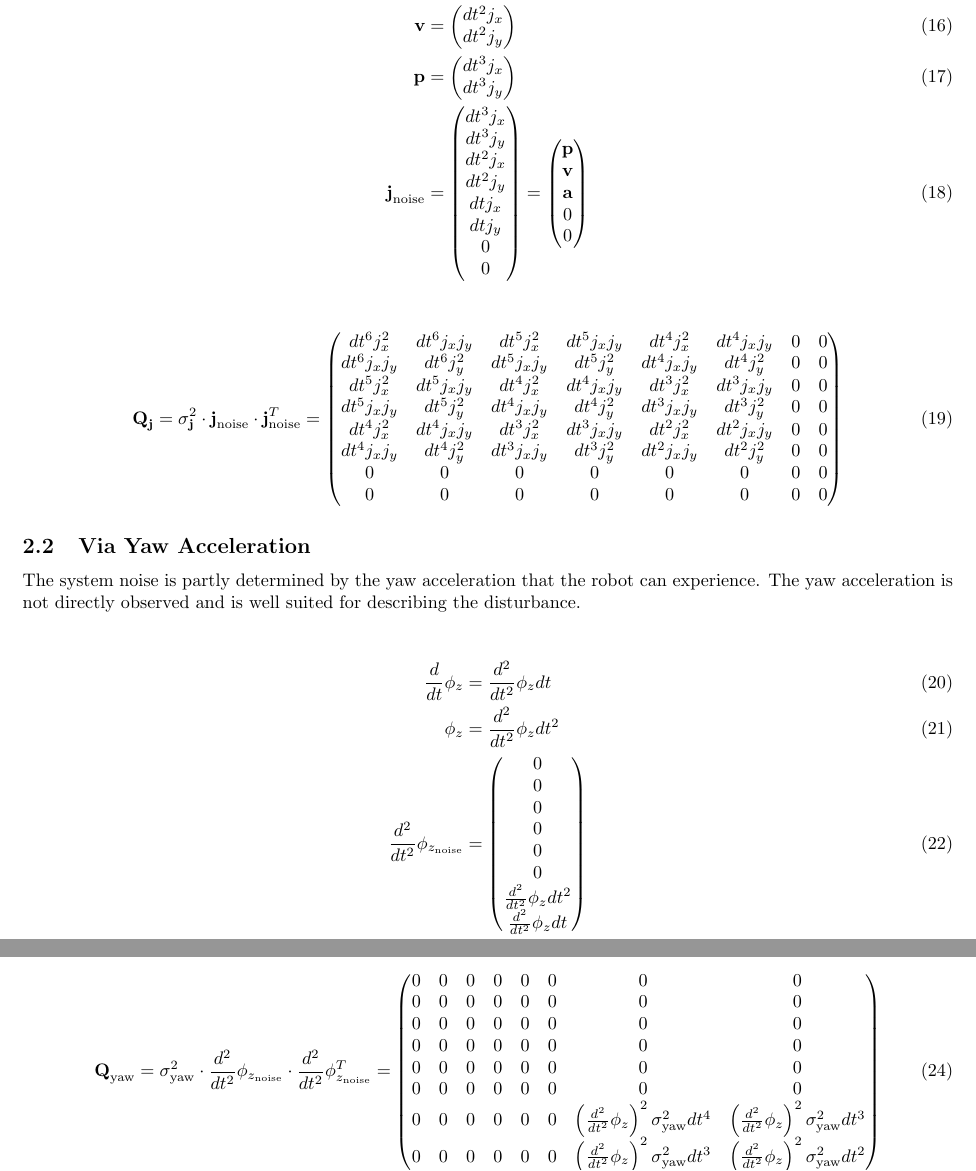
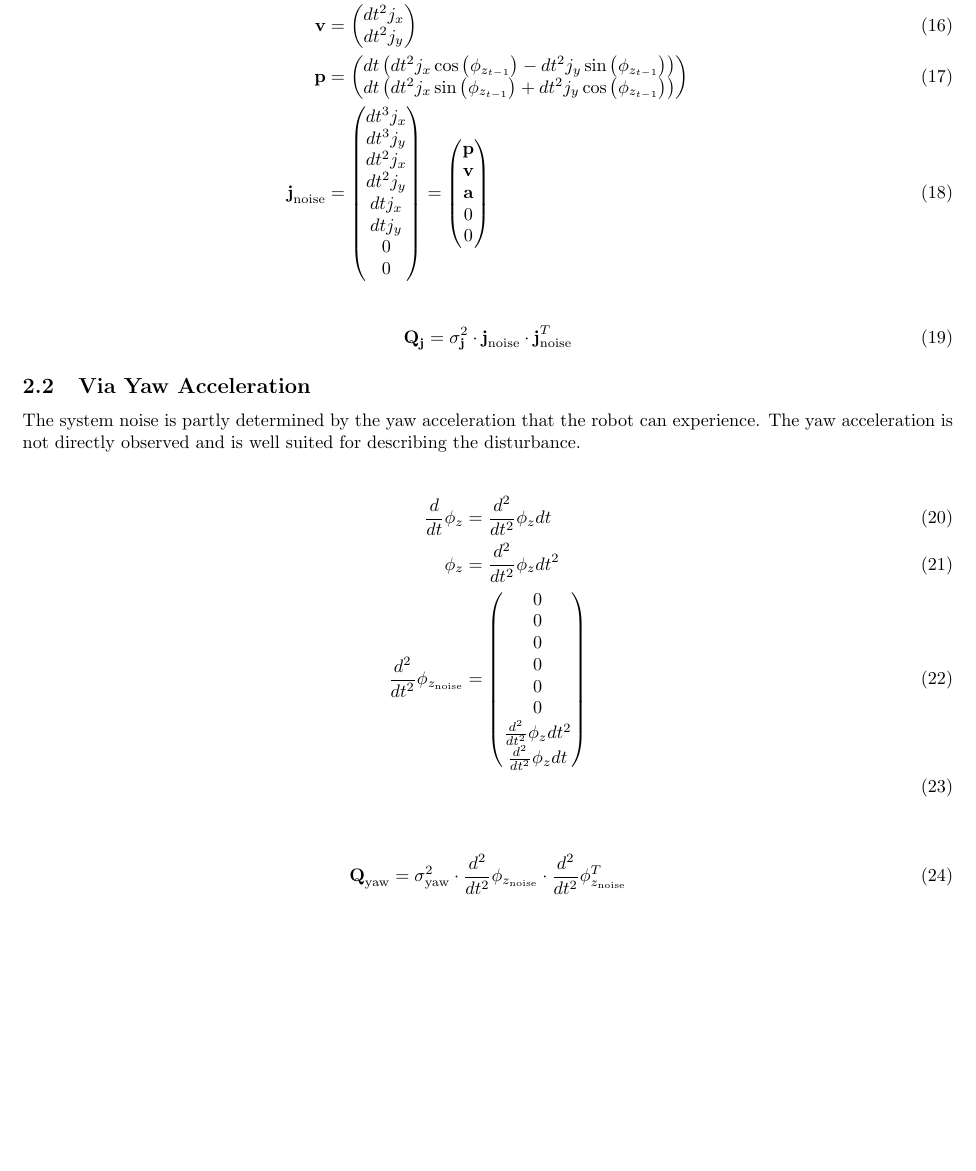
Before and after one commit to EduArt-Robotik/edu_fleet, a LaTeX document (documentation/formula/kalman-filter-model-mecanum.tex): two parts of pages 3 and 4 of 4 before the commit and part of page 3 of 3 after it, the two joined at a grey line, cut so that both start at the same text, the shorter picture padded with empty space. Compiled offline with pdfLaTeX.

Commit message:
Fix wrong system noise calculation for Mecanum model.

```diff
--- a/documentation/formula/kalman-filter-model-mecanum.tex
+++ b/documentation/formula/kalman-filter-model-mecanum.tex
@@ -76,7 +76,7 @@ The system noise is partly determined by the jerk that the robot can experience.
   \textbf{j} &= \left(\begin{matrix}j_{x}\\j_{y}\end{matrix}\right) \\
   \textbf{a} &= \left(\begin{matrix}dt j_{x}\\dt j_{y}\end{matrix}\right) \\
   \textbf{v} &= \left(\begin{matrix}dt^{2} j_{x}\\dt^{2} j_{y}\end{matrix}\right) \\
-  \textbf{p} &= \left(\begin{matrix}dt^{3} j_{x}\\dt^{3} j_{y}\end{matrix}\right) \\
+  \textbf{p} &= \left(\begin{matrix}dt \left(dt^{2} j_{x} \cos{\left(\phi_{z_{t-1}} \right)} - dt^{2} j_{y} \sin{\left(\phi_{z_{t-1}} \right)}\right)\\dt \left(dt^{2} j_{x} \sin{\left(\phi_{z_{t-1}} \right)} + dt^{2} j_{y} \cos{\left(\phi_{z_{t-1}} \right)}\right)\end{matrix}\right) \\
   \textbf{j}_{\textrm{noise}} &= \left(\begin{matrix}dt^{3} j_{x}\\dt^{3} j_{y}\\dt^{2} j_{x}\\dt^{2} j_{y}\\dt j_{x}\\dt j_{y}\\0\\0\end{matrix}\right)
   = \left(\begin{matrix}
     \textbf{p} \\
@@ -88,8 +88,7 @@ The system noise is partly determined by the jerk that the robot can experience.
 \end{align}
 
 \begin{align}
-  \textbf{Q}_{\textbf{j}} &= \sigma^2_{\textbf{j}} \cdot \textbf{j}_{\textrm{noise}} \cdot \textbf{j}_{\textrm{noise}}^T =
-  \left(\begin{matrix}dt^{6} j_{x}^{2} & dt^{6} j_{x} j_{y} & dt^{5} j_{x}^{2} & dt^{5} j_{x} j_{y} & dt^{4} j_{x}^{2} & dt^{4} j_{x} j_{y} & 0 & 0\\dt^{6} j_{x} j_{y} & dt^{6} j_{y}^{2} & dt^{5} j_{x} j_{y} & dt^{5} j_{y}^{2} & dt^{4} j_{x} j_{y} & dt^{4} j_{y}^{2} & 0 & 0\\dt^{5} j_{x}^{2} & dt^{5} j_{x} j_{y} & dt^{4} j_{x}^{2} & dt^{4} j_{x} j_{y} & dt^{3} j_{x}^{2} & dt^{3} j_{x} j_{y} & 0 & 0\\dt^{5} j_{x} j_{y} & dt^{5} j_{y}^{2} & dt^{4} j_{x} j_{y} & dt^{4} j_{y}^{2} & dt^{3} j_{x} j_{y} & dt^{3} j_{y}^{2} & 0 & 0\\dt^{4} j_{x}^{2} & dt^{4} j_{x} j_{y} & dt^{3} j_{x}^{2} & dt^{3} j_{x} j_{y} & dt^{2} j_{x}^{2} & dt^{2} j_{x} j_{y} & 0 & 0\\dt^{4} j_{x} j_{y} & dt^{4} j_{y}^{2} & dt^{3} j_{x} j_{y} & dt^{3} j_{y}^{2} & dt^{2} j_{x} j_{y} & dt^{2} j_{y}^{2} & 0 & 0\\0 & 0 & 0 & 0 & 0 & 0 & 0 & 0\\0 & 0 & 0 & 0 & 0 & 0 & 0 & 0\end{matrix}\right)
+  \textbf{Q}_{\textbf{j}} &= \sigma^2_{\textbf{j}} \cdot \textbf{j}_{\textrm{noise}} \cdot \textbf{j}_{\textrm{noise}}^T
 \end{align}
 
 
@@ -104,15 +103,13 @@ The system noise is partly determined by the yaw acceleration that the robot can
 \end{align}
 
 \begin{align}
-  \textbf{Q}_{\textrm{yaw}} &= \sigma^2_{\textrm{yaw}} \cdot \frac{d^2}{dt^2}\phi_{z_\textrm{noise}} \cdot \frac{d^2}{dt^2}\phi_{z_\textrm{noise}}^T =
-\left(\begin{matrix}0 & 0 & 0 & 0 & 0 & 0 & 0 & 0\\0 & 0 & 0 & 0 & 0 & 0 & 0 & 0\\0 & 0 & 0 & 0 & 0 & 0 & 0 & 0\\0 & 0 & 0 & 0 & 0 & 0 & 0 & 0\\0 & 0 & 0 & 0 & 0 & 0 & 0 & 0\\0 & 0 & 0 & 0 & 0 & 0 & 0 & 0\\0 & 0 & 0 & 0 & 0 & 0 & \left(\frac{d^2}{dt^2}\phi_z\right)^{2} \sigma^2_{\textrm{yaw}} dt^{4} & \left(\frac{d^2}{dt^2}\phi_z\right)^{2} \sigma^2_{\textrm{yaw}} dt^{3}\\0 & 0 & 0 & 0 & 0 & 0 & \left(\frac{d^2}{dt^2}\phi_z\right)^{2} \sigma^2_{\textrm{yaw}} dt^{3} & \left(\frac{d^2}{dt^2}\phi_z\right)^{2} \sigma^2_{\textrm{yaw}} dt^{2}\end{matrix}\right)
+  \textbf{Q}_{\textrm{yaw}} &= \sigma^2_{\textrm{yaw}} \cdot \frac{d^2}{dt^2}\phi_{z_\textrm{noise}} \cdot \frac{d^2}{dt^2} \phi_{z_\textrm{noise}}^T
 \end{align}
 
 \subsection{Final System Noise Matrix}
 
 \begin{align}
-  \textbf{Q} &= \textbf{Q}_{\textbf{j}} + \textbf{Q}_{\textrm{yaw}} \\
-&= \left(\begin{matrix}\sigma^2_\textbf{j} dt^{6} j_{x}^{2} & \sigma^2_\textbf{j} dt^{6} j_{x} j_{y} & \sigma^2_\textbf{j} dt^{5} j_{x}^{2} & \sigma^2_\textbf{j} dt^{5} j_{x} j_{y} & \sigma^2_\textbf{j} dt^{4} j_{x}^{2} & \sigma^2_\textbf{j} dt^{4} j_{x} j_{y} & 0 & 0\\\sigma^2_\textbf{j} dt^{6} j_{x} j_{y} & \sigma^2_\textbf{j} dt^{6} j_{y}^{2} & \sigma^2_\textbf{j} dt^{5} j_{x} j_{y} & \sigma^2_\textbf{j} dt^{5} j_{y}^{2} & \sigma^2_\textbf{j} dt^{4} j_{x} j_{y} & \sigma^2_\textbf{j} dt^{4} j_{y}^{2} & 0 & 0\\\sigma^2_\textbf{j} dt^{5} j_{x}^{2} & \sigma^2_\textbf{j} dt^{5} j_{x} j_{y} & \sigma^2_\textbf{j} dt^{4} j_{x}^{2} & \sigma^2_\textbf{j} dt^{4} j_{x} j_{y} & \sigma^2_\textbf{j} dt^{3} j_{x}^{2} & \sigma^2_\textbf{j} dt^{3} j_{x} j_{y} & 0 & 0\\\sigma^2_\textbf{j} dt^{5} j_{x} j_{y} & \sigma^2_\textbf{j} dt^{5} j_{y}^{2} & \sigma^2_\textbf{j} dt^{4} j_{x} j_{y} & \sigma^2_\textbf{j} dt^{4} j_{y}^{2} & \sigma^2_\textbf{j} dt^{3} j_{x} j_{y} & \sigma^2_\textbf{j} dt^{3} j_{y}^{2} & 0 & 0\\\sigma^2_\textbf{j} dt^{4} j_{x}^{2} & \sigma^2_\textbf{j} dt^{4} j_{x} j_{y} & \sigma^2_\textbf{j} dt^{3} j_{x}^{2} & \sigma^2_\textbf{j} dt^{3} j_{x} j_{y} & \sigma^2_\textbf{j} dt^{2} j_{x}^{2} & \sigma^2_\textbf{j} dt^{2} j_{x} j_{y} & 0 & 0\\\sigma^2_\textbf{j} dt^{4} j_{x} j_{y} & \sigma^2_\textbf{j} dt^{4} j_{y}^{2} & \sigma^2_\textbf{j} dt^{3} j_{x} j_{y} & \sigma^2_\textbf{j} dt^{3} j_{y}^{2} & \sigma^2_\textbf{j} dt^{2} j_{x} j_{y} & \sigma^2_\textbf{j} dt^{2} j_{y}^{2} & 0 & 0\\0 & 0 & 0 & 0 & 0 & 0 & \left(\frac{d^2}{dt^2}\phi_z\right)^{2} \sigma^2_{\textrm{yaw}} dt^{4} & \left(\frac{d^2}{dt^2}\phi_z\right)^{2} \sigma^2_{\textrm{yaw}} dt^{3}\\0 & 0 & 0 & 0 & 0 & 0 & \left(\frac{d^2}{dt^2}\phi_z\right)^{2} \sigma^2_{\textrm{yaw}} dt^{3} & \left(\frac{d^2}{dt^2}\phi_z\right)^{2} \sigma^2_{\textrm{yaw}} dt^{2}\end{matrix}\right)
+  \textbf{Q} &= \textbf{Q}_{\textbf{j}} + \textbf{Q}_{\textrm{yaw}}
 \end{align}
 
 \end{document}
```
Also changed, not shown: documentation/formula/kalman-filter-model-mecanum.pdf, 1 other file.
